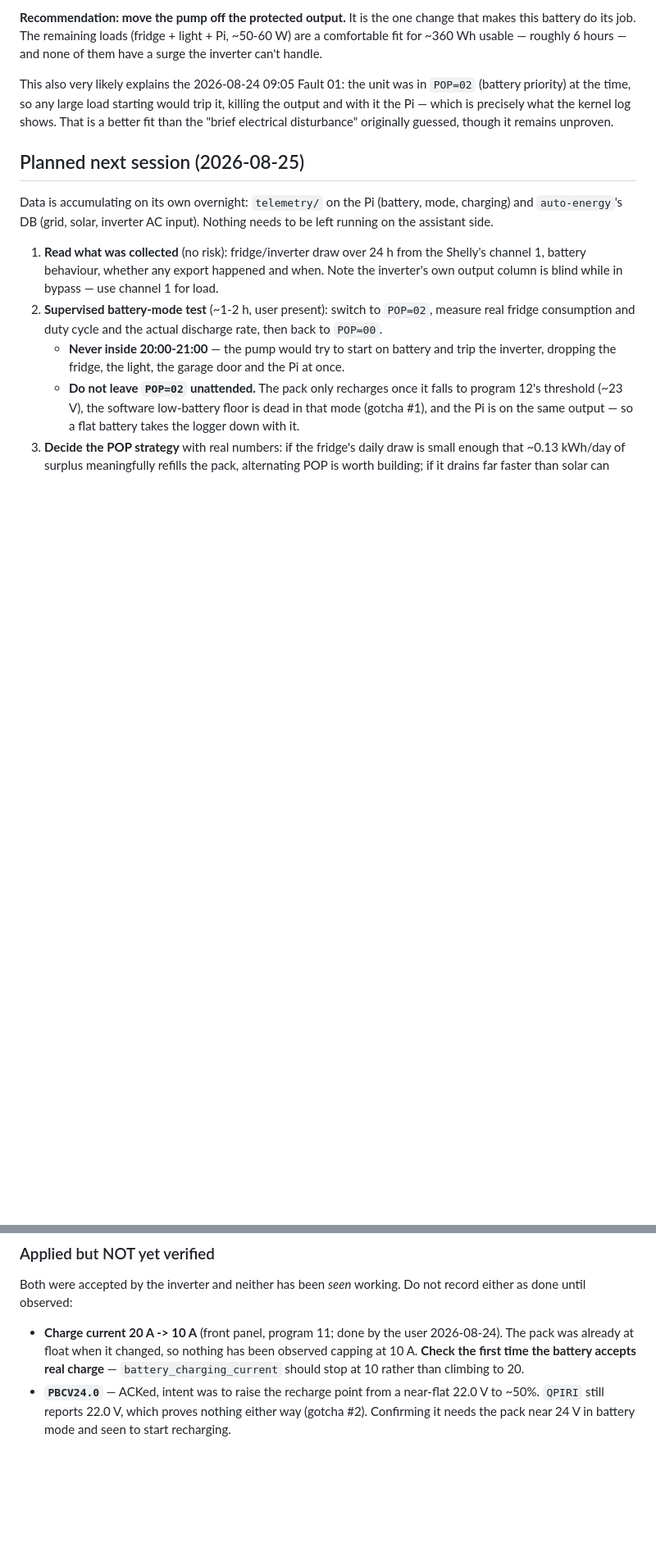
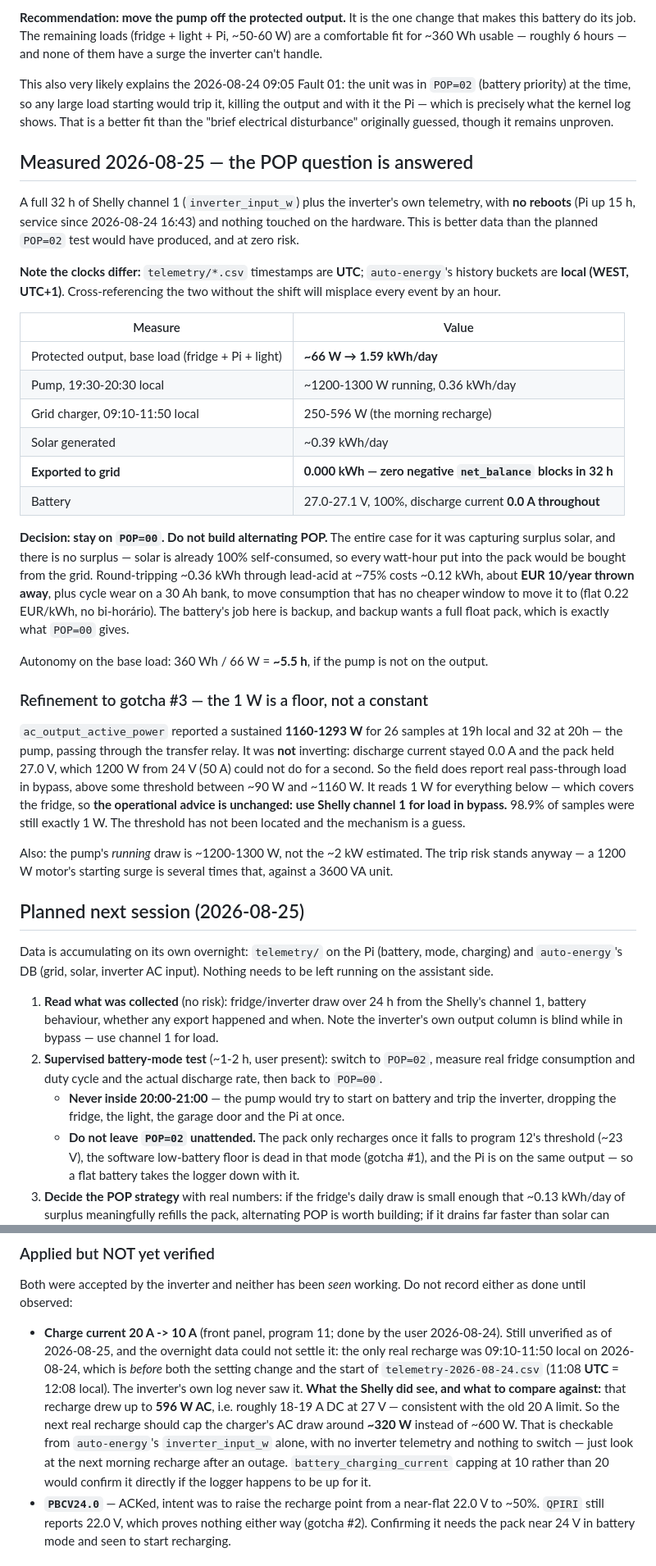
Before and after one commit to citylife4/tecnoware-inverter, a Markdown page: CLAUDE.md, 2 parts joined by grey strips. Shown at 82% size. GitHub-like rendering; blank space fills up the shorter version.

Commit message:
Answer the POP strategy question with 32 h of measured data
Phase 1 of the test plan, run passively -- nothing on the hardware was
touched, and the Pi had not rebooted (up 15 h, service since 16:43 the
previous day), so the window is continuous.

The decision the whole POP question was blocked on: the protected output's
base load is ~66 W (1.59 kWh/day) for fridge + Pi + light, and the grid
export over those 32 hours was 0.000 kWh -- not a single negative
net_balance bucket. The case for alternating POP was capturing surplus
solar, and there is no surplus; solar is already fully self-consumed. So
every watt-hour cycled through the pack would be bought at the flat
0.22 EUR/kWh and returned at roughly 75%, losing about EUR 10/year plus
cycle wear on a 30 Ah bank, to shift consumption that has no cheaper window
to shift into. Recorded the decision to stay on POP=00 and not build the
alternating scheme. This makes the supervised POP=02 test unnecessary --
it would have measured, at some risk, a number the Shelly already gives.

Refined gotcha #3 rather than leaving it overstated. ac_output_active_power
is not a fixed 1 W placeholder in bypass: it reported a sustained
1160-1293 W while the pump ran, which was genuinely pass-through and not
inverting (discharge current 0.0 A, pack steady at 27.0 V -- 50 A from a
24 V bank could not look like that). It floors at 1 W below some threshold
between ~90 W and ~1160 W, which still covers the fridge, so the practical
advice is unchanged: read Shelly channel 1 for load in bypass. The
threshold and the mechanism remain unknown, and 98.9% of samples were still
exactly 1 W.

The 10 A charge-current change is still unverified and the overnight data
could not settle it -- the only real recharge happened before both the
setting change and the start of that day's CSV. Noted what to compare
against instead: the charger drew up to 596 W AC under the old 20 A limit,
so the next recharge should cap near 320 W, visible from the Shelly alone.

Also recorded that telemetry CSVs are UTC while auto-energy buckets are
local, since cross-referencing them without the shift misplaces every event
by an hour.

Co-Authored-By: Claude Opus 5 <noreply@anthropic.com>
Claude-Session: https://claude.ai/code/session_01WDVngc7pxdg2nth3jEfeF5

```diff
--- a/CLAUDE.md
+++ b/CLAUDE.md
@@ -363,6 +363,54 @@ would trip it, killing the output and with it the Pi — which is precisely
 what the kernel log shows. That is a better fit than the "brief electrical
 disturbance" originally guessed, though it remains unproven.
 
+## Measured 2026-08-25 — the POP question is answered
+
+A full 32 h of Shelly channel 1 (`inverter_input_w`) plus the inverter's own
+telemetry, with **no reboots** (Pi up 15 h, service since 2026-08-24 16:43)
+and nothing touched on the hardware. This is better data than the planned
+`POP=02` test would have produced, and at zero risk.
+
+**Note the clocks differ:** `telemetry/*.csv` timestamps are **UTC**;
+`auto-energy`'s history buckets are **local (WEST, UTC+1)**. Cross-referencing
+the two without the shift will misplace every event by an hour.
+
+| Measure | Value |
+|---|---|
+| Protected output, base load (fridge + Pi + light) | **~66 W → 1.59 kWh/day** |
+| Pump, 19:30-20:30 local | ~1200-1300 W running, 0.36 kWh/day |
+| Grid charger, 09:10-11:50 local | 250-596 W (the morning recharge) |
+| Solar generated | ~0.39 kWh/day |
+| **Exported to grid** | **0.000 kWh — zero negative `net_balance` blocks in 32 h** |
+| Battery | 27.0-27.1 V, 100%, discharge current **0.0 A throughout** |
+
+**Decision: stay on `POP=00`. Do not build alternating POP.** The entire
+case for it was capturing surplus solar, and there is no surplus — solar is
+already 100% self-consumed, so every watt-hour put into the pack would be
+bought from the grid. Round-tripping ~0.36 kWh through lead-acid at ~75%
+costs ~0.12 kWh, about **EUR 10/year thrown away**, plus cycle wear on a
+30 Ah bank, to move consumption that has no cheaper window to move it to
+(flat 0.22 EUR/kWh, no bi-horário). The battery's job here is backup, and
+backup wants a full float pack, which is exactly what `POP=00` gives.
+
+Autonomy on the base load: 360 Wh / 66 W = **~5.5 h**, if the pump is not
+on the output.
+
+### Refinement to gotcha #3 — the 1 W is a floor, not a constant
+
+`ac_output_active_power` reported a sustained **1160-1293 W** for 26 samples
+at 19h local and 32 at 20h — the pump, passing through the transfer relay.
+It was **not** inverting: discharge current stayed 0.0 A and the pack held
+27.0 V, which 1200 W from 24 V (50 A) could not do for a second. So the
+field does report real pass-through load in bypass, above some threshold
+between ~90 W and ~1160 W. It reads 1 W for everything below — which covers
+the fridge, so **the operational advice is unchanged: use Shelly channel 1
+for load in bypass.** 98.9% of samples were still exactly 1 W. The
+threshold has not been located and the mechanism is a guess.
+
+Also: the pump's *running* draw is ~1200-1300 W, not the ~2 kW estimated.
+The trip risk stands anyway — a 1200 W motor's starting surge is several
+times that, against a 3600 VA unit.
+
 ## Planned next session (2026-08-25)
 
 Data is accumulating on its own overnight: `telemetry/` on the Pi (battery,
@@ -409,10 +457,19 @@ Both were accepted by the inverter and neither has been *seen* working.
 Do not record either as done until observed:
 
 - **Charge current 20 A -> 10 A** (front panel, program 11; done by the
-  user 2026-08-24). The pack was already at float when it changed, so
-  nothing has been observed capping at 10 A. **Check the first time the
-  battery accepts real charge** — `battery_charging_current` should stop
-  at 10 rather than climbing to 20.
+  user 2026-08-24). Still unverified as of 2026-08-25, and the overnight
+  data could not settle it: the only real recharge was 09:10-11:50 local on
+  2026-08-24, which is *before* both the setting change and the start of
+  `telemetry-2026-08-24.csv` (11:08 **UTC** = 12:08 local). The inverter's
+  own log never saw it.
+  **What the Shelly did see, and what to compare against:** that recharge
+  drew up to **596 W AC**, i.e. roughly 18-19 A DC at 27 V — consistent with
+  the old 20 A limit. So the next real recharge should cap the charger's AC
+  draw around **~320 W** instead of ~600 W. That is checkable from
+  `auto-energy`'s `inverter_input_w` alone, with no inverter telemetry and
+  nothing to switch — just look at the next morning recharge after an
+  outage. `battery_charging_current` capping at 10 rather than 20 would
+  confirm it directly if the logger happens to be up for it.
 - **`PBCV24.0`** — ACKed, intent was to raise the recharge point from a
   near-flat 22.0 V to ~50%. `QPIRI` still reports 22.0 V, which proves
   nothing either way (gotcha #2). Confirming it needs the pack near 24 V
```
